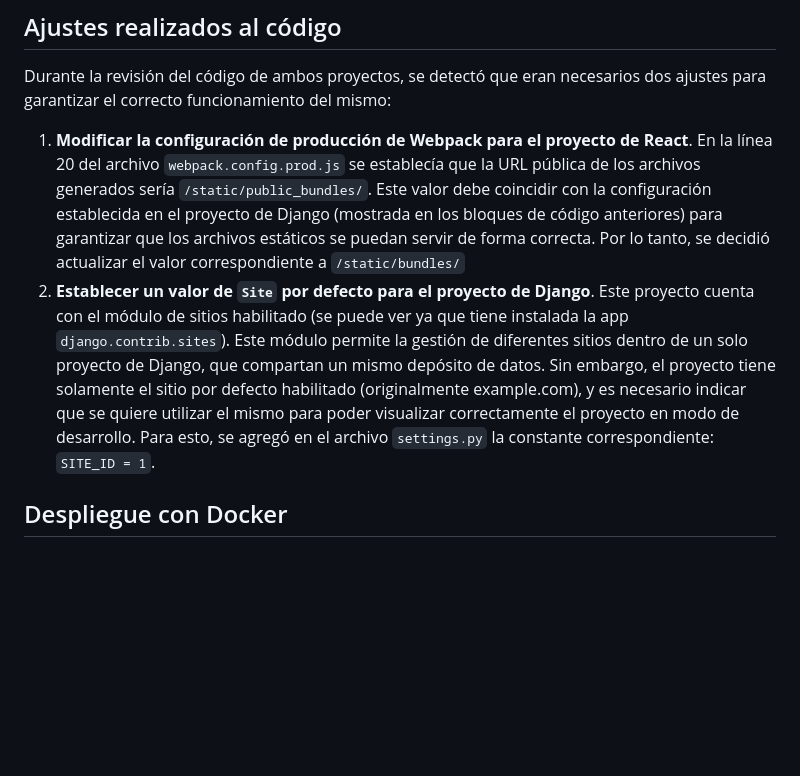
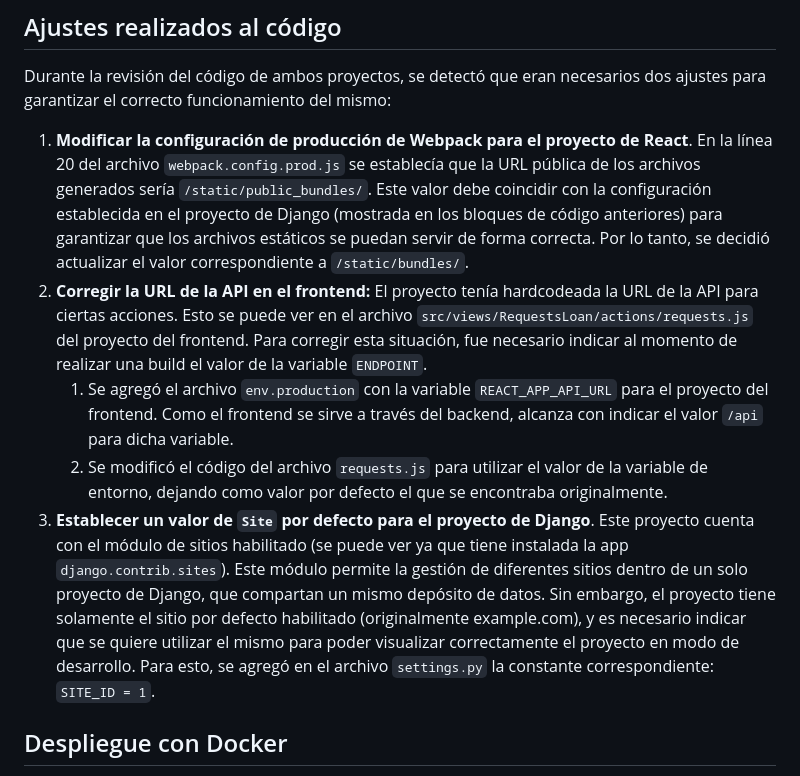
Before and after one commit to patriciocostilla/craftech-technical, a Markdown page: challenge-2/README.md, the part around one of its changes. Rendered like a GitHub page; blank space fills up the shorter version.

Commit message:
finish c2 readme

```diff
--- a/challenge-2/README.md
+++ b/challenge-2/README.md
@@ -94,8 +94,11 @@ De esta forma, el proceso de despliegue de la aplicación se puede resumir de la
 
 Durante la revisión del código de ambos proyectos, se detectó que eran necesarios dos ajustes para garantizar el correcto funcionamiento del mismo:
 
-1. **Modificar la configuración de producción de Webpack para el proyecto de React**. En la línea 20 del archivo `webpack.config.prod.js` se establecía que la URL pública de los archivos generados sería `/static/public_bundles/`. Este valor debe coincidir con la configuración establecida en el proyecto de Django (mostrada en los bloques de código anteriores) para garantizar que los archivos estáticos se puedan servir de forma correcta. Por lo tanto, se decidió actualizar el valor correspondiente a `/static/bundles/`
-1. **Establecer un valor de `Site` por defecto para el proyecto de Django**. Este proyecto cuenta con el módulo de sitios habilitado (se puede ver ya que tiene instalada la app `django.contrib.sites`). Este módulo permite la gestión de diferentes sitios dentro de un solo proyecto de Django, que compartan un mismo depósito de datos. Sin embargo, el proyecto tiene solamente el sitio por defecto habilitado (originalmente example.com), y es necesario indicar que se quiere utilizar el mismo para poder visualizar correctamente el proyecto en modo de desarrollo. Para esto, se agregó en el archivo `settings.py` la constante correspondiente: `SITE_ID = 1`.
+1. **Modificar la configuración de producción de Webpack para el proyecto de React**. En la línea 20 del archivo `webpack.config.prod.js` se establecía que la URL pública de los archivos generados sería `/static/public_bundles/`. Este valor debe coincidir con la configuración establecida en el proyecto de Django (mostrada en los bloques de código anteriores) para garantizar que los archivos estáticos se puedan servir de forma correcta. Por lo tanto, se decidió actualizar el valor correspondiente a `/static/bundles/`.
+2. **Corregir la URL de la API en el frontend:** El proyecto tenía hardcodeada la URL de la API para ciertas acciones. Esto se puede ver en el archivo `src/views/RequestsLoan/actions/requests.js` del proyecto del frontend. Para corregir esta situación, fue necesario indicar al momento de realizar una build el valor de la variable `ENDPOINT`.
+   1. Se agregó el archivo `env.production` con la variable `REACT_APP_API_URL` para el proyecto del frontend. Como el frontend se sirve a través del backend, alcanza con indicar el valor `/api` para dicha variable.
+   2. Se modificó el código del archivo `requests.js` para utilizar el valor de la variable de entorno, dejando como valor por defecto el que se encontraba originalmente.
+3. **Establecer un valor de `Site` por defecto para el proyecto de Django**. Este proyecto cuenta con el módulo de sitios habilitado (se puede ver ya que tiene instalada la app `django.contrib.sites`). Este módulo permite la gestión de diferentes sitios dentro de un solo proyecto de Django, que compartan un mismo depósito de datos. Sin embargo, el proyecto tiene solamente el sitio por defecto habilitado (originalmente example.com), y es necesario indicar que se quiere utilizar el mismo para poder visualizar correctamente el proyecto en modo de desarrollo. Para esto, se agregó en el archivo `settings.py` la constante correspondiente: `SITE_ID = 1`.
 
 ## Despliegue con Docker
 
```
Also changed, not shown: other parts of challenge-2/README.md (+10 -10 lines).
